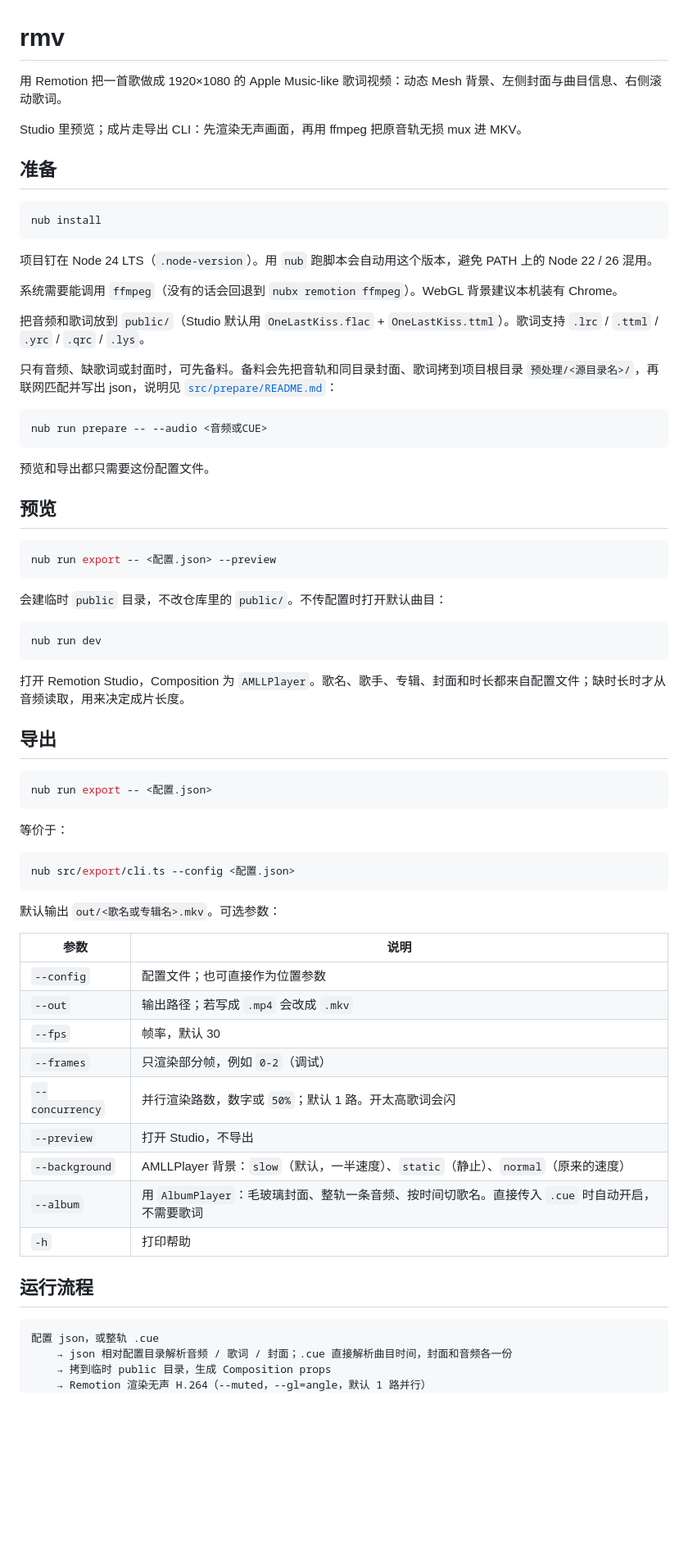
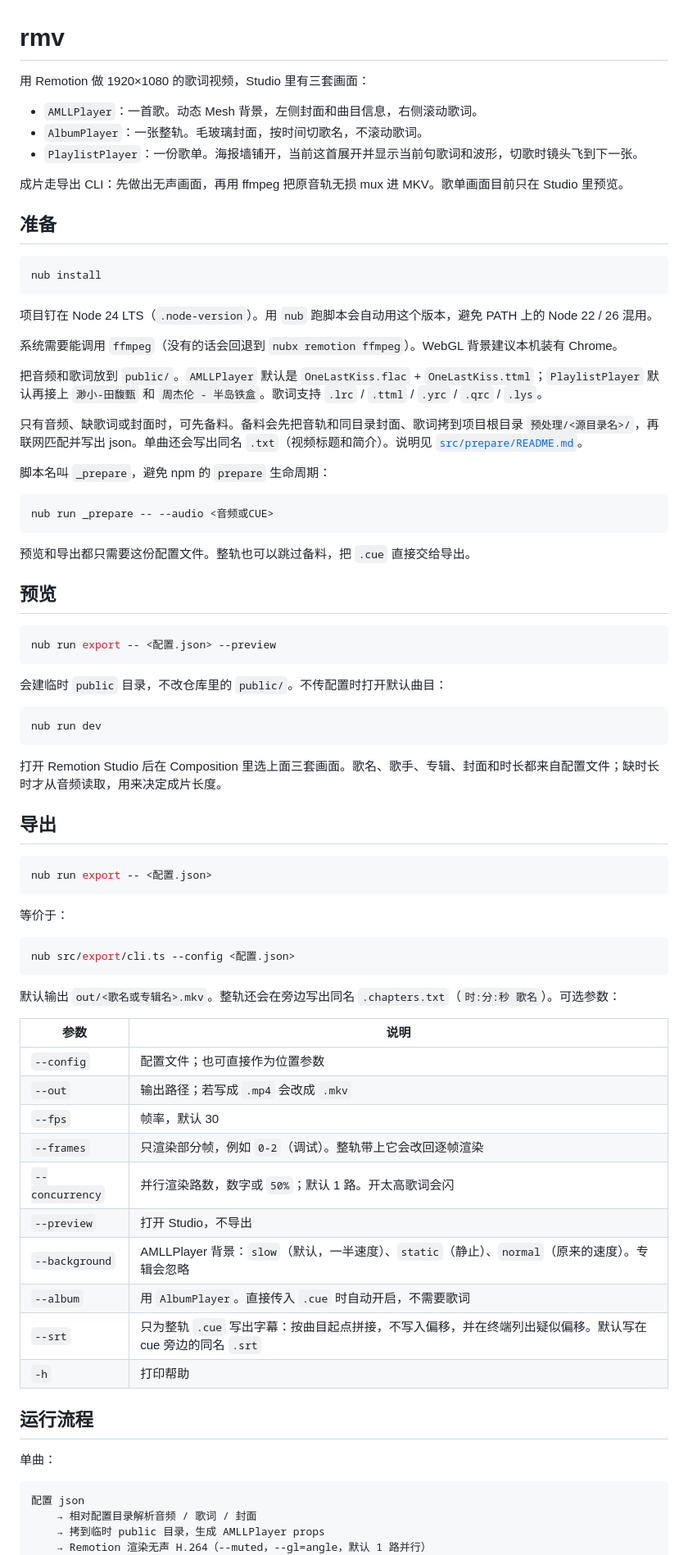
Before and after one commit to canvascat/amll-video, a Markdown page: README.md, the part around one of its changes. Shown at 82% size. GitHub-like rendering; blank space fills up the shorter version.

````diff
--- a/README.md
+++ b/README.md
@@ -1,8 +1,12 @@
 # rmv
 
-用 Remotion 把一首歌做成 1920×1080 的 Apple Music-like 歌词视频：动态 Mesh 背景、左侧封面与曲目信息、右侧滚动歌词。
+用 Remotion 做 1920×1080 的歌词视频，Studio 里有三套画面：
 
-Studio 里预览；成片走导出 CLI：先渲染无声画面，再用 ffmpeg 把原音轨无损 mux 进 MKV。
+- `AMLLPlayer`：一首歌。动态 Mesh 背景，左侧封面和曲目信息，右侧滚动歌词。
+- `AlbumPlayer`：一张整轨。毛玻璃封面，按时间切歌名，不滚动歌词。
+- `PlaylistPlayer`：一份歌单。海报墙铺开，当前这首展开并显示当前句歌词和波形，切歌时镜头飞到下一张。
+
+成片走导出 CLI：先做出无声画面，再用 ffmpeg 把原音轨无损 mux 进 MKV。歌单画面目前只在 Studio 里预览。
 
 ## 准备
 
@@ -14,15 +18,17 @@ nub install
 
 系统需要能调用 `ffmpeg`（没有的话会回退到 `nubx remotion ffmpeg`）。WebGL 背景建议本机装有 Chrome。
 
-把音频和歌词放到 `public/`（Studio 默认用 `OneLastKiss.flac` + `OneLastKiss.ttml`）。歌词支持 `.lrc` / `.ttml` / `.yrc` / `.qrc` / `.lys`。
+把音频和歌词放到 `public/`。`AMLLPlayer` 默认是 `OneLastKiss.flac` + `OneLastKiss.ttml`；`PlaylistPlayer` 默认再接上 `渺小-田馥甄` 和 `周杰伦 - 半岛铁盒`。歌词支持 `.lrc` / `.ttml` / `.yrc` / `.qrc` / `.lys`。
 
-只有音频、缺歌词或封面时，可先备料。备料会先把音轨和同目录封面、歌词拷到项目根目录 `预处理/<源目录名>/`，再联网匹配并写出 json，说明见 [`src/prepare/README.md`](src/prepare/README.md)：
+只有音频、缺歌词或封面时，可先备料。备料会先把音轨和同目录封面、歌词拷到项目根目录 `预处理/<源目录名>/`，再联网匹配并写出 json。单曲还会写出同名 `.txt`（视频标题和简介）。说明见 [`src/prepare/README.md`](src/prepare/README.md)。
+
+脚本名叫 `_prepare`，避免 npm 的 `prepare` 生命周期：
 
 ```console
-nub run prepare -- --audio <音频或CUE>
+nub run _prepare -- --audio <音频或CUE>
 ```
 
-预览和导出都只需要这份配置文件。
+预览和导出都只需要这份配置文件。整轨也可以跳过备料，把 `.cue` 直接交给导出。
 
 ## 预览
 
@@ -36,7 +42,7 @@ nub run export -- <配置.json> --preview
 nub run dev
 ```
 
-打开 Remotion Studio，Composition 为 `AMLLPlayer`。歌名、歌手、专辑、封面和时长都来自配置文件；缺时长时才从音频读取，用来决定成片长度。
+打开 Remotion Studio 后在 Composition 里选上面三套画面。歌名、歌手、专辑、封面和时长都来自配置文件；缺时长时才从音频读取，用来决定成片长度。
 
 ## 导出
 
@@ -50,25 +56,28 @@ nub run export -- <配置.json>
 nub src/export/cli.ts --config <配置.json>
 ```
 
-默认输出 `out/<歌名或专辑名>.mkv`。可选参数：
+默认输出 `out/<歌名或专辑名>.mkv`。整轨还会在旁边写出同名 `.chapters.txt`（`时:分:秒 歌名`）。可选参数：
 
 | 参数 | 说明 |
 | --- | --- |
 | `--config` | 配置文件；也可直接作为位置参数 |
 | `--out` | 输出路径；若写成 `.mp4` 会改成 `.mkv` |
 | `--fps` | 帧率，默认 30 |
-| `--frames` | 只渲染部分帧，例如 `0-2`（调试） |
+| `--frames` | 只渲染部分帧，例如 `0-2`（调试）。整轨带上它会改回逐帧渲染 |
 | `--concurrency` | 并行渲染路数，数字或 `50%`；默认 1 路。开太高歌词会闪 |
 | `--preview` | 打开 Studio，不导出 |
-| `--background` | AMLLPlayer 背景：`slow`（默认，一半速度）、`static`（静止）、`normal`（原来的速度） |
-| `--album` | 用 `AlbumPlayer`：毛玻璃封面、整轨一条音频、按时间切歌名。直接传入 `.cue` 时自动开启，不需要歌词 |
+| `--background` | AMLLPlayer 背景：`slow`（默认，一半速度）、`static`（静止）、`normal`（原来的速度）。专辑会忽略 |
+| `--album` | 用 `AlbumPlayer`。直接传入 `.cue` 时自动开启，不需要歌词 |
+| `--srt` | 只为整轨 `.cue` 写出字幕：按曲目起点拼接，不写入偏移，并在终端列出疑似偏移。默认写在 cue 旁边的同名 `.srt` |
 | `-h` | 打印帮助 |
 
 ## 运行流程
 
+单曲：
+
 ```text
-配置 json，或整轨 .cue
-    → json 相对配置目录解析音频 / 歌词 / 封面；.cue 直接解析曲目时间，封面和音频各一份
-    → 拷到临时 public 目录，生成 Composition props
+配置 json
+    → 相对配置目录解析音频 / 歌词 / 封面
+    → 拷到临时 public 目录，生成 AMLLPlayer props
     → Remotion 渲染无声 H.264（--muted，--gl=angle，默认 1 路并行）
     → ffmpeg -c:v copy -c:a copy -shortest
````
Also changed, not shown: other parts of README.md (+20 -5 lines), src/prepare/README.md (+4 -4 lines).
